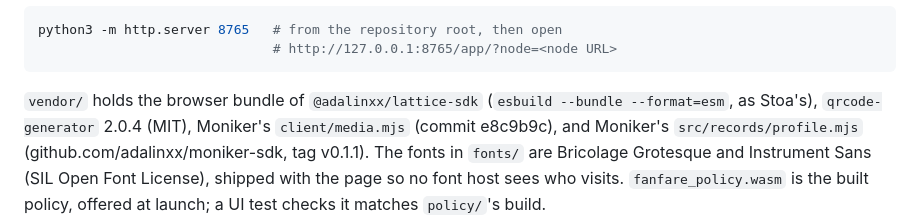
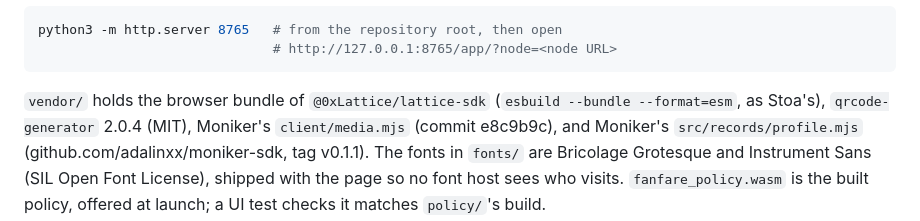
Before and after one commit to adalinxx/fanfare, a Markdown page: app/README.md, the part around the change. Rendered like a GitHub page.

Commit message:
Point repository references at the 0xLattice org (#2)

````diff
--- a/app/README.md
+++ b/app/README.md
@@ -55,7 +55,7 @@ python3 -m http.server 8765   # from the repository root, then open
                               # http://127.0.0.1:8765/app/?node=<node URL>
 ```
 
-`vendor/` holds the browser bundle of `@adalinxx/lattice-sdk`
+`vendor/` holds the browser bundle of `@0xLattice/lattice-sdk`
 (`esbuild --bundle --format=esm`, as Stoa's), `qrcode-generator` 2.0.4
 (MIT), Moniker's `client/media.mjs` (commit e8c9b9c), and Moniker's `src/records/profile.mjs` (github.com/adalinxx/moniker-sdk, tag v0.1.1). The
 fonts in `fonts/` are Bricolage Grotesque and Instrument Sans (SIL Open Font
````
